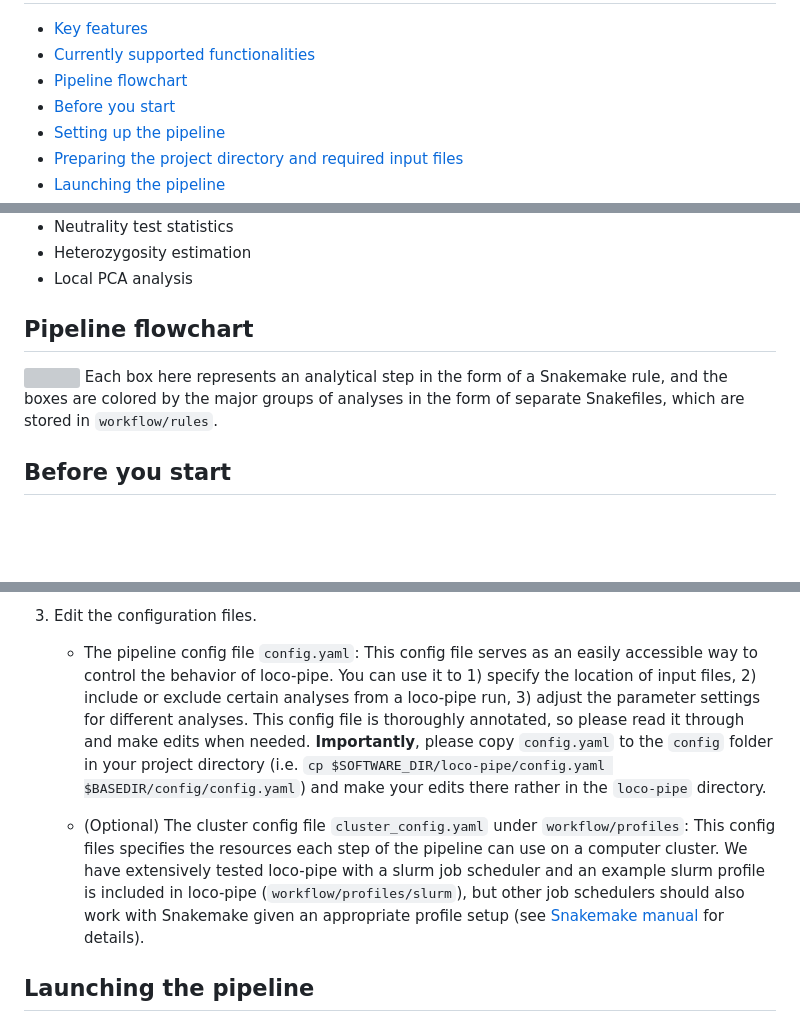
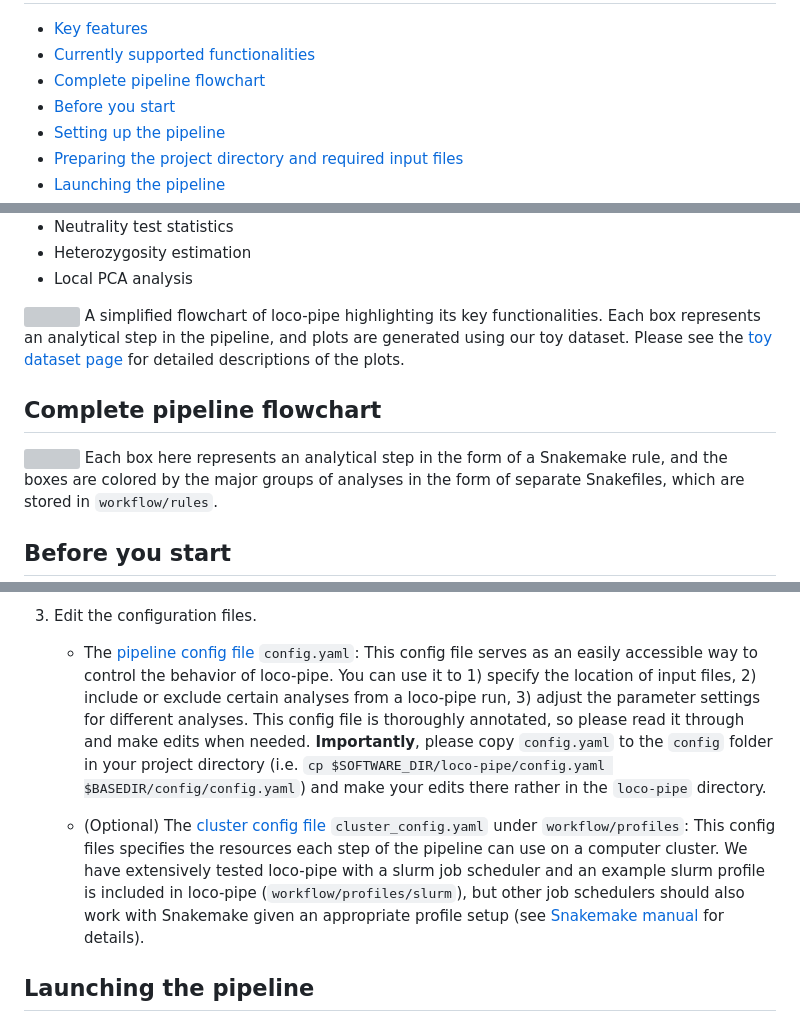
Before and after one commit to sudmantlab/loco-pipe, a Markdown page: README.md, 3 parts joined by grey strips. Rendered like a GitHub page; blank space fills up the shorter version; grey boxes are pictures that could not be loaded.

Commit message:
added figure captions, simplified flowchart, and other minor updates

```diff
--- a/README.md
+++ b/README.md
@@ -5,8 +5,8 @@ loco-pipe: a Snakemake pipeline for low-coverage whole-genome sequencing
 - <a href="#currently-supported-functionalities"
   id="toc-currently-supported-functionalities">Currently supported
   functionalities</a>
-- <a href="#pipeline-flowchart" id="toc-pipeline-flowchart">Pipeline
-  flowchart</a>
+- <a href="#complete-pipeline-flowchart"
+  id="toc-complete-pipeline-flowchart">Complete pipeline flowchart</a>
 - <a href="#before-you-start" id="toc-before-you-start">Before you
   start</a>
 - <a href="#setting-up-the-pipeline"
@@ -57,9 +57,16 @@ genome sequencing (lcWGS) data.
 - Heterozygosity estimation
 - Local PCA analysis
 
-## Pipeline flowchart
+![](simplified_flowchart.png) A simplified flowchart of loco-pipe
+highlighting its key functionalities. Each box represents an analytical
+step in the pipeline, and plots are generated using our toy dataset.
+Please see the [toy dataset
+page](https://github.com/sudmantlab/loco-pipe/blob/main/toyfish.md) for
+detailed descriptions of the plots.
 
-![](updated_locopipe.jpeg) Each box here represents an analytical step
+## Complete pipeline flowchart
+
+![](complete_flowchart.jpeg) Each box here represents an analytical step
 in the form of a Snakemake rule, and the boxes are colored by the major
 groups of analyses in the form of separate Snakefiles, which are stored
 in `workflow/rules`.
@@ -291,25 +299,28 @@ computer cluster, making it much easier to learn and troubleshoot.
 
 3.  Edit the configuration files.
 
-    - The pipeline config file `config.yaml`: This config file serves as
-      an easily accessible way to control the behavior of loco-pipe. You
-      can use it to 1) specify the location of input files, 2) include
-      or exclude certain analyses from a loco-pipe run, 3) adjust the
-      parameter settings for different analyses. This config file is
-      thoroughly annotated, so please read it through and make edits
-      when needed. **Importantly**, please copy `config.yaml` to the
-      `config` folder in your project directory
+    - The [pipeline config
+      file](https://github.com/sudmantlab/loco-pipe/blob/main/config.yaml)
+      `config.yaml`: This config file serves as an easily accessible way
+      to control the behavior of loco-pipe. You can use it to 1) specify
+      the location of input files, 2) include or exclude certain
+      analyses from a loco-pipe run, 3) adjust the parameter settings
+      for different analyses. This config file is thoroughly annotated,
+      so please read it through and make edits when needed.
+      **Importantly**, please copy `config.yaml` to the `config` folder
+      in your project directory
       (i.e. `cp $SOFTWARE_DIR/loco-pipe/config.yaml $BASEDIR/config/config.yaml`)
       and make your edits there rather in the `loco-pipe` directory.
 
-    - (Optional) The cluster config file `cluster_config.yaml` under
-      `workflow/profiles`: This config files specifies the resources
-      each step of the pipeline can use on a computer cluster. We have
-      extensively tested loco-pipe with a slurm job scheduler and an
-      example slurm profile is included in loco-pipe
-      (`workflow/profiles/slurm`), but other job schedulers should also
-      work with Snakemake given an appropriate profile setup (see
-      [Snakemake
+    - (Optional) The [cluster config
+      file](https://github.com/sudmantlab/loco-pipe/blob/main/workflow/profiles/slurm/cluster_config.yaml)
+      `cluster_config.yaml` under `workflow/profiles`: This config files
+      specifies the resources each step of the pipeline can use on a
+      computer cluster. We have extensively tested loco-pipe with a
+      slurm job scheduler and an example slurm profile is included in
+      loco-pipe (`workflow/profiles/slurm`), but other job schedulers
+      should also work with Snakemake given an appropriate profile setup
+      (see [Snakemake
       manual](https://snakemake.readthedocs.io/en/stable/executing/cli.html#profiles)
       for details).
 
```
Also changed, not shown: other parts of README.md (+3 -2 lines), toyfish.md (+170 -61 lines), complete_flowchart.jpeg (renamed from updated_locopipe.jpeg), overall_pipeline.png (deleted), 6 other files.
